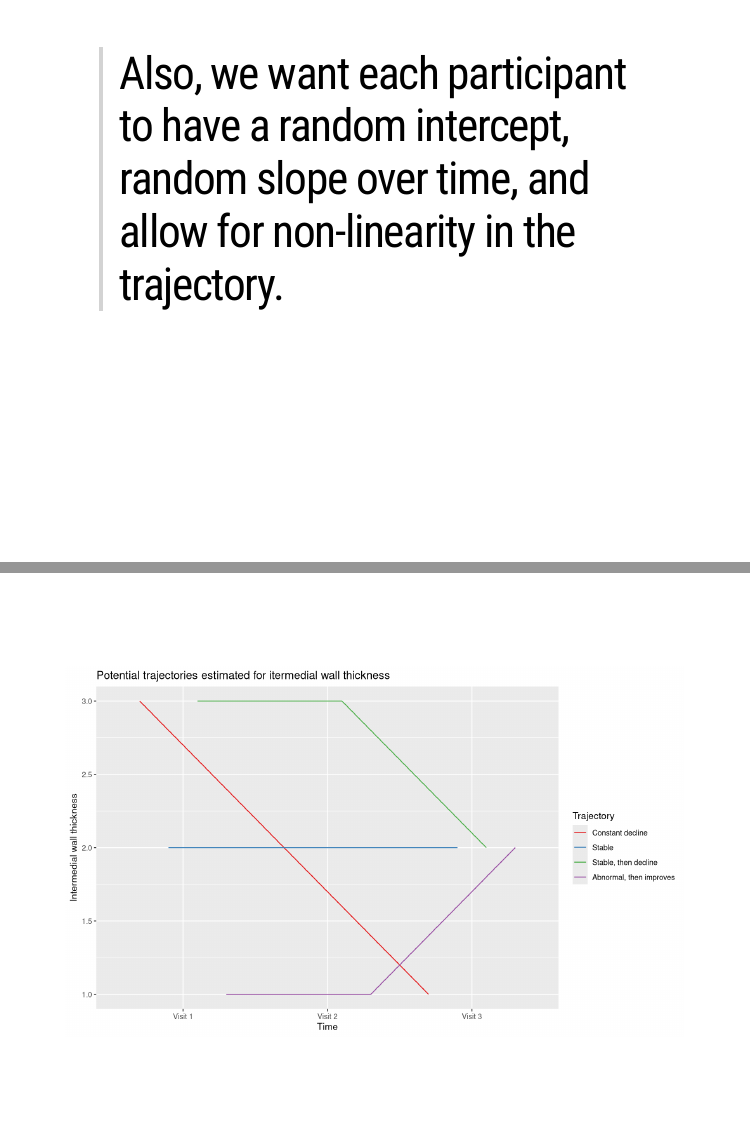
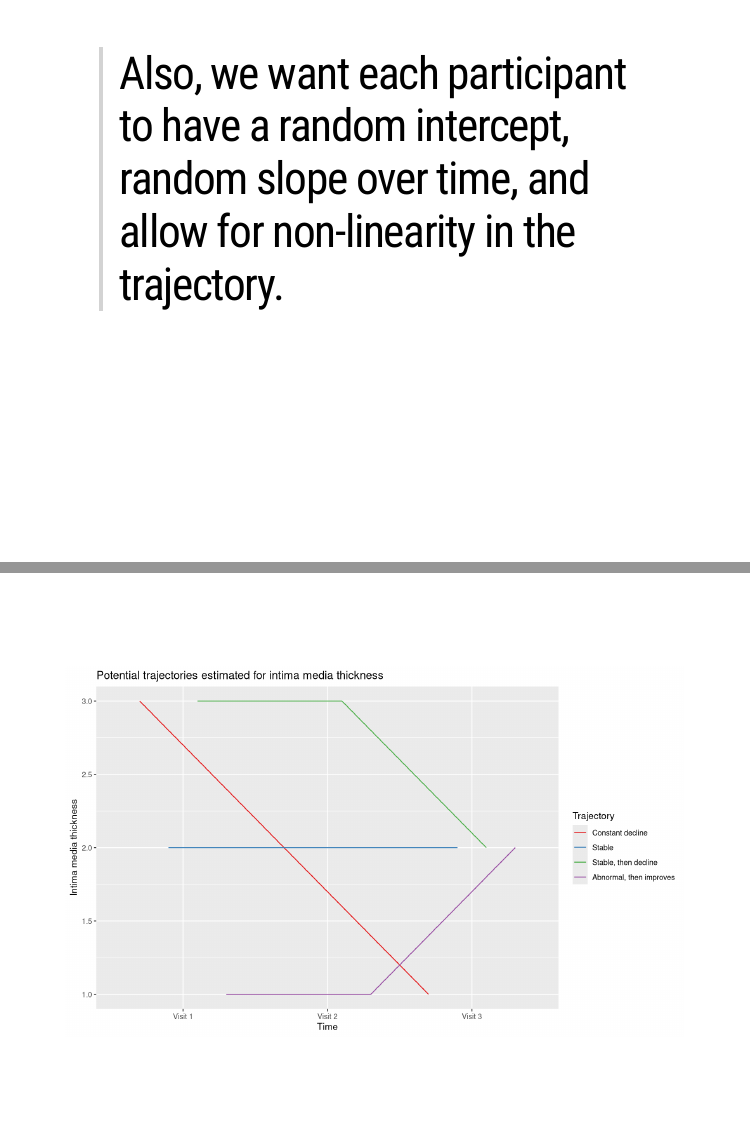
Before and after one commit to mloop/simulating-power, an R Markdown document (index.Rmd): pages 4 and 5 of 23, joined at a grey line. Rendered offline with R 4.5, knitr and Pandoc, with nearby package versions; the slides are laid out offline by our stand-in for remark.js, each with all of its steps uncovered, in fonts that may differ from those the slides ask for, and without slide numbers, shadows or browser add-ons.

Commit message:
Correct name of intima media thickness

````diff
--- a/index.Rmd
+++ b/index.Rmd
@@ -41,8 +41,8 @@ expand.grid(visit = c("Visit 1", "Visit 2", "Visit 3"),
   scale_color_brewer(palette = "Set1", name = "Trajectory") +
   labs(
     x = "Time",
-    y = "Intermedial wall thickness",
-    title = "Potential trajectories estimated for itermedial wall thickness"
+    y = "Intima media thickness",
+    title = "Potential trajectories estimated for intima media thickness"
   )
 ```
 
````
Also changed, not shown: index.html, index_files/figure-html/unnamed-chunk-1-1.png, index.Rmd (2 more changed lines).
